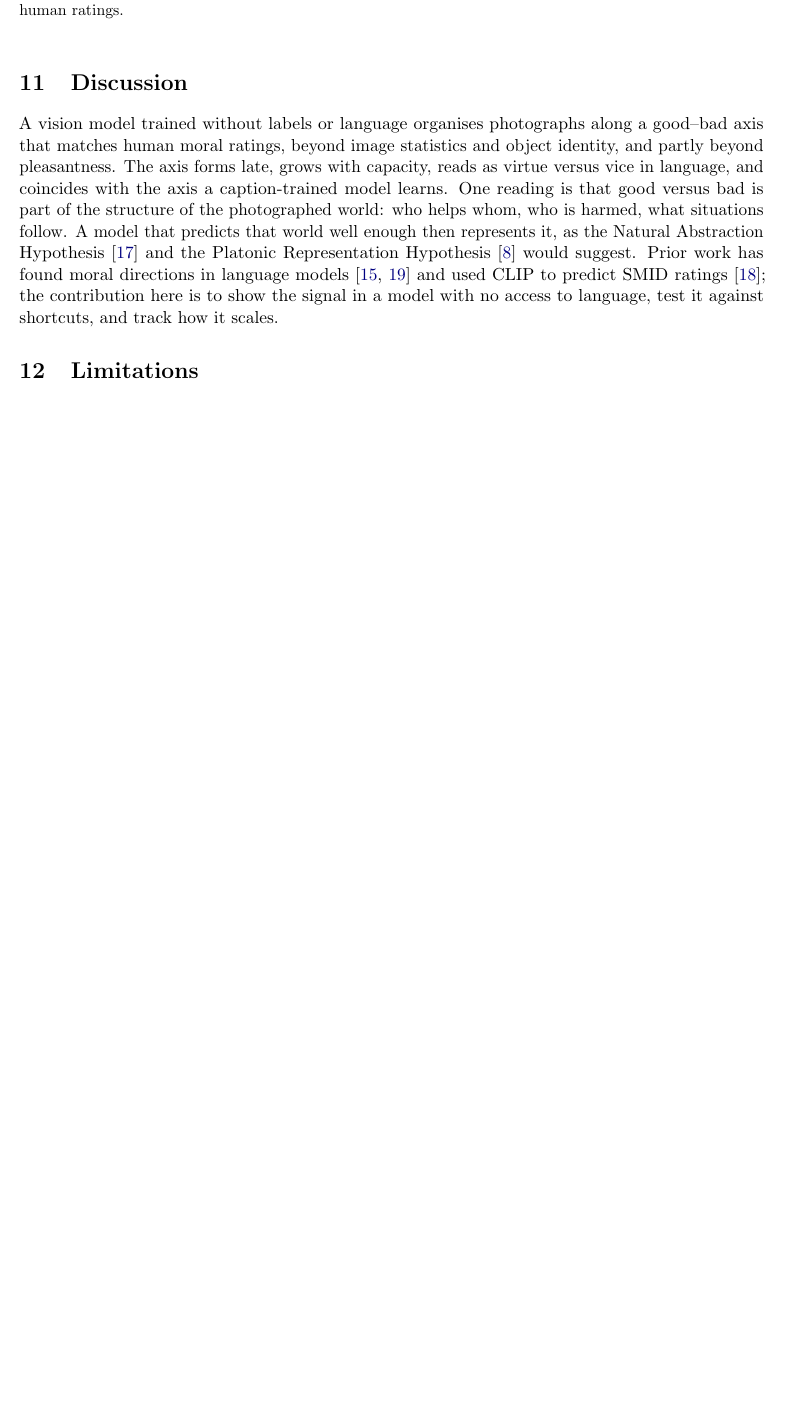
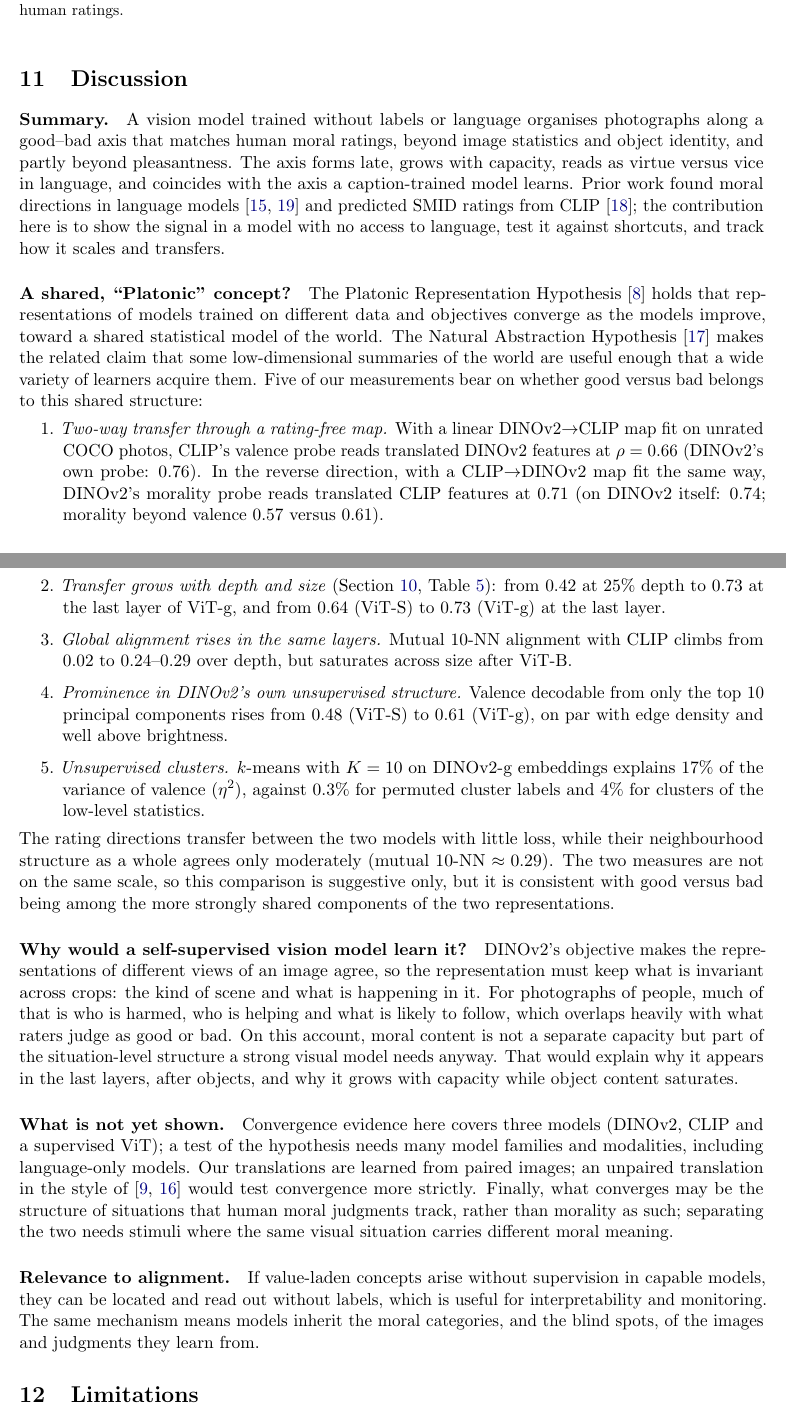
Before and after one commit to eliovi/moral_judgement_in_dinov2, a LaTeX paper (docs/technical_report.tex): part of page 8 of 10 before the commit and two parts of pages 8 and 9 of 11 after it, the two joined at a grey line, cut so that both start at the same text, the shorter picture padded with empty space. Compiled offline with pdfLaTeX.

Commit message:
Discussion: shared (Platonic) concept, our evidence for it, and open questions
Co-Authored-By: Claude Opus 5.5 <noreply@anthropic.com>
Claude-Session: https://claude.ai/code/session_01EmQii7wm2z1HYEgYwzsuwy

```diff
--- a/docs/technical_report.tex
+++ b/docs/technical_report.tex
@@ -183,7 +183,23 @@ Mutual 10-NN alignment with CLIP (best layer) & 0.242 & 0.279 & 0.289 & 0.285\\\
 
 \section{Discussion}
 
-A vision model trained without labels or language organises photographs along a good--bad axis that matches human moral ratings, beyond image statistics and object identity, and partly beyond pleasantness. The axis forms late, grows with capacity, reads as virtue versus vice in language, and coincides with the axis a caption-trained model learns. One reading is that good versus bad is part of the structure of the photographed world: who helps whom, who is harmed, what situations follow. A model that predicts that world well enough then represents it, as the Natural Abstraction Hypothesis \cite{wentworth2021} and the Platonic Representation Hypothesis \cite{huh2024} would suggest. Prior work has found moral directions in language models \cite{schramowski2022,zou2023} and used CLIP to predict SMID ratings \cite{zhu2025}; the contribution here is to show the signal in a model with no access to language, test it against shortcuts, and track how it scales.
+\paragraph{Summary.} A vision model trained without labels or language organises photographs along a good--bad axis that matches human moral ratings, beyond image statistics and object identity, and partly beyond pleasantness. The axis forms late, grows with capacity, reads as virtue versus vice in language, and coincides with the axis a caption-trained model learns. Prior work found moral directions in language models \cite{schramowski2022,zou2023} and predicted SMID ratings from CLIP \cite{zhu2025}; the contribution here is to show the signal in a model with no access to language, test it against shortcuts, and track how it scales and transfers.
+
+\paragraph{A shared, ``Platonic'' concept?} The Platonic Representation Hypothesis \cite{huh2024} holds that representations of models trained on different data and objectives converge as the models improve, toward a shared statistical model of the world. The Natural Abstraction Hypothesis \cite{wentworth2021} makes the related claim that some low-dimensional summaries of the world are useful enough that a wide variety of learners acquire them. Five of our measurements bear on whether good versus bad belongs to this shared structure:
+\begin{enumerate}
+\item \emph{Two-way transfer through a rating-free map.} With a linear DINOv2$\to$CLIP map fit on unrated COCO photos, CLIP's valence probe reads translated DINOv2 features at $\rho=0.66$ (DINOv2's own probe: $0.76$). In the reverse direction, with a CLIP$\to$DINOv2 map fit the same way, DINOv2's morality probe reads translated CLIP features at $0.71$ (on DINOv2 itself: $0.74$; morality beyond valence $0.57$ versus $0.61$).
+\item \emph{Transfer grows with depth and size} (Section~\ref{sec:shared}, Table~\ref{tab:shared}): from $0.42$ at 25\% depth to $0.73$ at the last layer of ViT-g, and from $0.64$ (ViT-S) to $0.73$ (ViT-g) at the last layer.
+\item \emph{Global alignment rises in the same layers.} Mutual 10-NN alignment with CLIP climbs from $0.02$ to $0.24$--$0.29$ over depth, but saturates across size after ViT-B.
+\item \emph{Prominence in DINOv2's own unsupervised structure.} Valence decodable from only the top 10 principal components rises from $0.48$ (ViT-S) to $0.61$ (ViT-g), on par with edge density and well above brightness.
+\item \emph{Unsupervised clusters.} $k$-means with $K=10$ on DINOv2-g embeddings explains 17\% of the variance of valence ($\eta^2$), against 0.3\% for permuted cluster labels and 4\% for clusters of the low-level statistics.
+\end{enumerate}
+The rating directions transfer between the two models with little loss, while their neighbourhood structure as a whole agrees only moderately (mutual 10-NN $\approx0.29$). The two measures are not on the same scale, so this comparison is suggestive only, but it is consistent with good versus bad being among the more strongly shared components of the two representations.
+
+\paragraph{Why would a self-supervised vision model learn it?} DINOv2's objective makes the representations of different views of an image agree, so the representation must keep what is invariant across crops: the kind of scene and what is happening in it. For photographs of people, much of that is who is harmed, who is helping and what is likely to follow, which overlaps heavily with what raters judge as good or bad. On this account, moral content is not a separate capacity but part of the situation-level structure a strong visual model needs anyway. That would explain why it appears in the last layers, after objects, and why it grows with capacity while object content saturates.
+
+\paragraph{What is not yet shown.} Convergence evidence here covers three models (DINOv2, CLIP and a supervised ViT); a test of the hypothesis needs many model families and modalities, including language-only models. Our translations are learned from paired images; an unpaired translation in the style of \cite{jha2025,tasker2026} would test convergence more strictly. Finally, what converges may be the structure of situations that human moral judgments track, rather than morality as such; separating the two needs stimuli where the same visual situation carries different moral meaning.
+
+\paragraph{Relevance to alignment.} If value-laden concepts arise without supervision in capable models, they can be located and read out without labels, which is useful for interpretability and monitoring. The same mechanism means models inherit the moral categories, and the blind spots, of the images and judgments they learn from.
 
 \section{Limitations}\label{sec:limits}
 \begin{itemize}
```
Also changed, not shown: README.md, docs/technical_report.tex (2 more changed lines), 1 other file.
